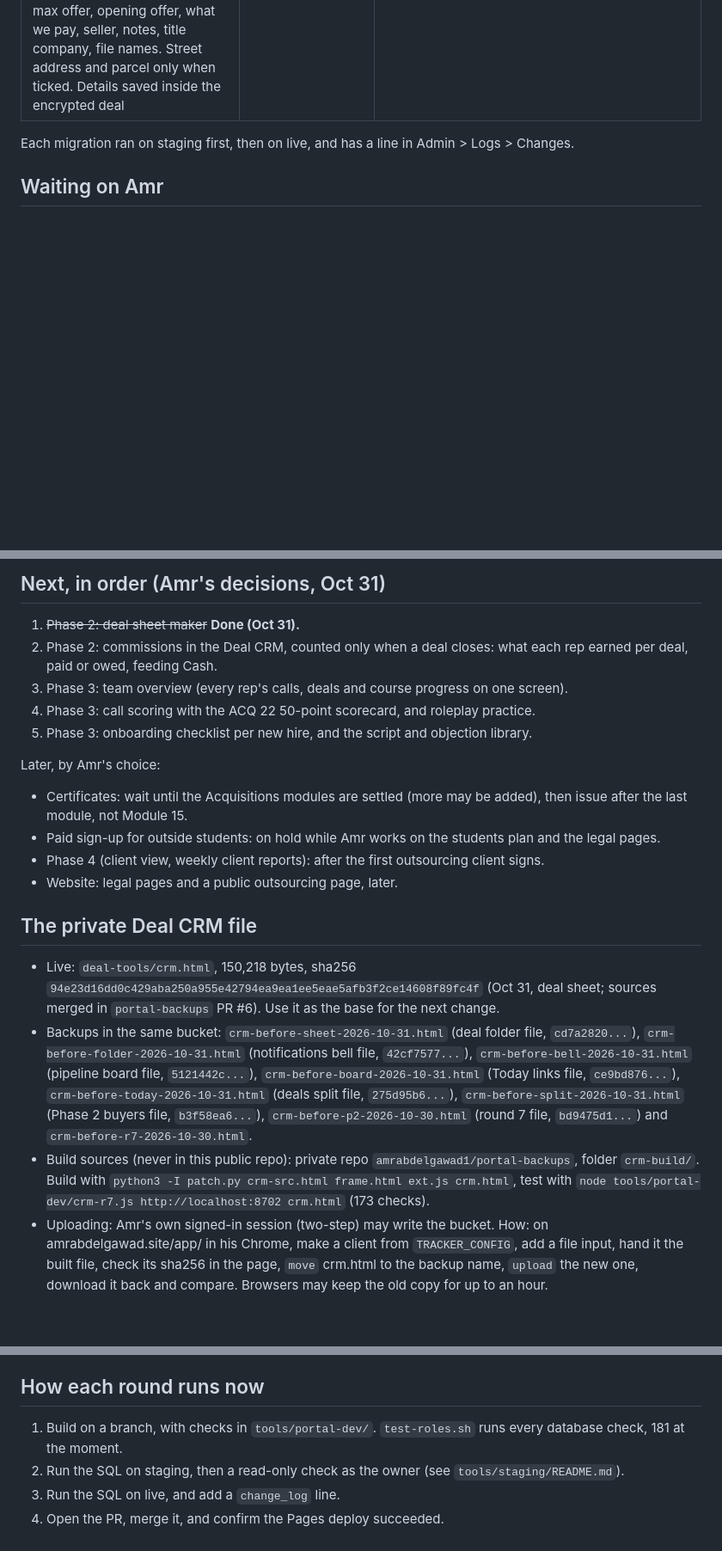
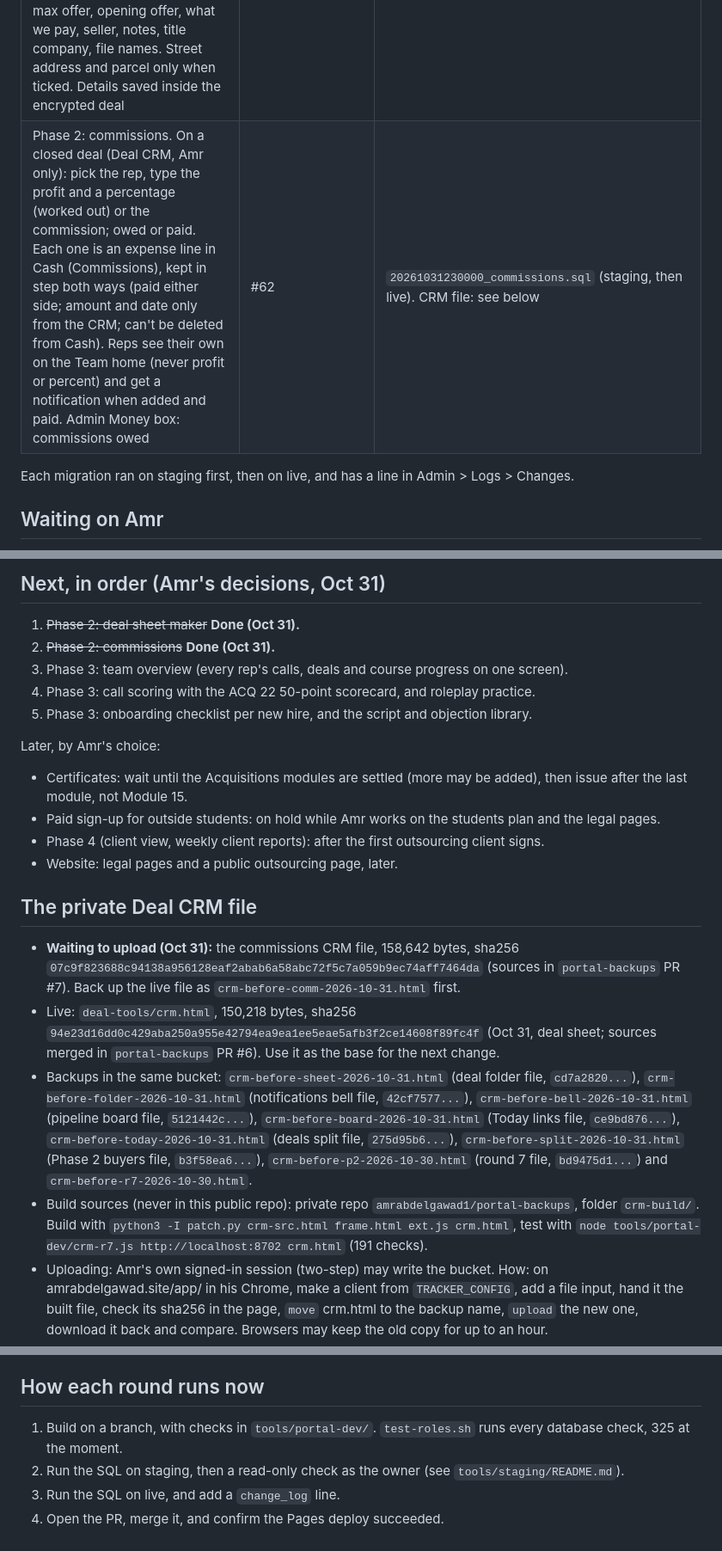
Before and after one commit to amrabdelgawad1/amrabdelgawad1.github.io, a Markdown page: PICKUP.md, 3 parts joined by grey strips. Shown at 86% size. Rendered like a GitHub page; blank space fills up the shorter version.

Commit message:
Commissions: PICKUP, ROADMAP, DATA-MODEL
Co-Authored-By: Claude Opus 5.5 <noreply@anthropic.com>
Claude-Session: https://claude.ai/code/session_01EwnNq5DgdDmVaisqa9a2Uw

```diff
--- a/PICKUP.md
+++ b/PICKUP.md
@@ -24,6 +24,7 @@ Pick up from here. Every item below is merged to `main` and live unless it says
 | Phase 1: notifications. Bell in the shared top bar (`portal-shell.js`), Ask for access on locked courses (Team home, Learning Hub). Fix: the Review center opened empty when /app loaded straight onto #review (app.js now waits for every script before the first route) | #57 | `20261031210000_notifications.sql` (`notifications` table, triggers on shift_requests, hub_uploads, course_submissions, deal_events, feedback) |
 | Phase 2: deal folder. Files on each deal (encrypted in the browser with a per-file key; name, type and key on the team key; private bucket `deal-files`), title company saved with the deal (encrypted), due diligence checklist (readable ticks, progress on the board). Passphrase change carries file names and keys | #59 | `20261031220000_deal_folder.sql` (`deal_files`, `deal_checklist`, bucket and storage rules, `deal_rekey` extended). CRM file updated |
 | Phase 2: deal sheet maker. "Make a deal sheet" in every real deal's folder: one page for buyers (asking price, per acre or value after repairs and repairs, up to 4 folder photos decrypted in the browser, details, contact, as-is and assignment lines), Print or save as PDF (one Letter or A4 page) or Copy as text. Never on it: max offer, opening offer, what we pay, seller, notes, title company, file names. Street address and parcel only when ticked. Details saved inside the encrypted deal | #61 (checks only) | none; CRM file updated |
+| Phase 2: commissions. On a closed deal (Deal CRM, Amr only): pick the rep, type the profit and a percentage (worked out) or the commission; owed or paid. Each one is an expense line in Cash (Commissions), kept in step both ways (paid either side; amount and date only from the CRM; can't be deleted from Cash). Reps see their own on the Team home (never profit or percent) and get a notification when added and paid. Admin Money box: commissions owed | #62 | `20261031230000_commissions.sql` (staging, then live). CRM file: see below |
 
 Each migration ran on staging first, then on live, and has a line in Admin > Logs > Changes.
 
@@ -35,7 +36,7 @@ Each migration ran on staging first, then on live, and has a line in Admin > Log
 
 ## Next, in order (Amr's decisions, Oct 31)
 1. ~~Phase 2: deal sheet maker~~ **Done (Oct 31).**
-2. Phase 2: commissions in the Deal CRM, counted only when a deal closes: what each rep earned per deal, paid or owed, feeding Cash.
+2. ~~Phase 2: commissions~~ **Done (Oct 31).**
 3. Phase 3: team overview (every rep's calls, deals and course progress on one screen).
 4. Phase 3: call scoring with the ACQ 22 50-point scorecard, and roleplay practice.
 5. Phase 3: onboarding checklist per new hire, and the script and objection library.
@@ -47,9 +48,10 @@ Later, by Amr's choice:
 - Website: legal pages and a public outsourcing page, later.
 
 ## The private Deal CRM file
+- **Waiting to upload (Oct 31):** the commissions CRM file, 158,642 bytes, sha256 `07c9f823688c94138a956128eaf2abab6a58abc72f5c7a059b9ec74aff7464da` (sources in `portal-backups` PR #7). Back up the live file as `crm-before-comm-2026-10-31.html` first.
 - Live: `deal-tools/crm.html`, 150,218 bytes, sha256 `94e23d16dd0c429aba250a955e42794ea9ea1ee5eae5afb3f2ce14608f89fc4f` (Oct 31, deal sheet; sources merged in `portal-backups` PR #6). Use it as the base for the next change.
 - Backups in the same bucket: `crm-before-sheet-2026-10-31.html` (deal folder file, `cd7a2820...`), `crm-before-folder-2026-10-31.html` (notifications bell file, `42cf7577...`), `crm-before-bell-2026-10-31.html` (pipeline board file, `5121442c...`), `crm-before-board-2026-10-31.html` (Today links file, `ce9bd876...`), `crm-before-today-2026-10-31.html` (deals split file, `275d95b6...`), `crm-before-split-2026-10-31.html` (Phase 2 buyers file, `b3f58ea6...`), `crm-before-p2-2026-10-30.html` (round 7 file, `bd9475d1...`) and `crm-before-r7-2026-10-30.html`.
-- Build sources (never in this public repo): private repo `amrabdelgawad1/portal-backups`, folder `crm-build/`. Build with `python3 -I patch.py crm-src.html frame.html ext.js crm.html`, test with `node tools/portal-dev/crm-r7.js http://localhost:8702 crm.html` (173 checks).
+- Build sources (never in this public repo): private repo `amrabdelgawad1/portal-backups`, folder `crm-build/`. Build with `python3 -I patch.py crm-src.html frame.html ext.js crm.html`, test with `node tools/portal-dev/crm-r7.js http://localhost:8702 crm.html` (191 checks).
 - Uploading: Amr's own signed-in session (two-step) may write the bucket. How: on amrabdelgawad.site/app/ in his Chrome, make a client from `TRACKER_CONFIG`, add a file input, hand it the built file, check its sha256 in the page, `move` crm.html to the backup name, `upload` the new one, download it back and compare. Browsers may keep the old copy for up to an hour.
 - How buyers work: your own buyers still live in your encrypted workspace (the calculators read them there). When the CRM is on the team passphrase it copies them to `public.buyers`: the buy box readable, name, phone, email and notes encrypted. Areas become counties ("Polk, Hillsborough") or states ("FL, GA"); if both are typed, only the counties count.
 
@@ -57,7 +59,7 @@ Later, by Amr's choice:
 The Supabase SQL editor sometimes keeps showing "Running..." after a migration has finished. Don't run it again blindly: read back what it created (tables, triggers, function bodies) to confirm, as on Oct 31 for the notifications migration.
 
 ## How each round runs now
-1. Build on a branch, with checks in `tools/portal-dev/`. `test-roles.sh` runs every database check, 181 at the moment.
+1. Build on a branch, with checks in `tools/portal-dev/`. `test-roles.sh` runs every database check, 325 at the moment.
 2. Run the SQL on staging, then a read-only check as the owner (see `tools/staging/README.md`).
 3. Run the SQL on live, and add a `change_log` line.
 4. Open the PR, merge it, and confirm the Pages deploy succeeded.
```
Also changed, not shown: DATA-MODEL.md (+2 -2 lines), ROADMAP.md (+2 -1 lines).
